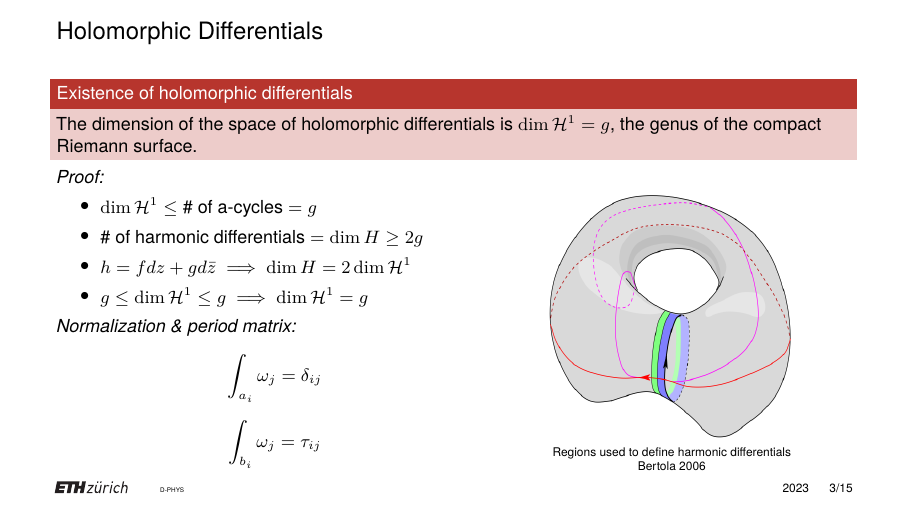
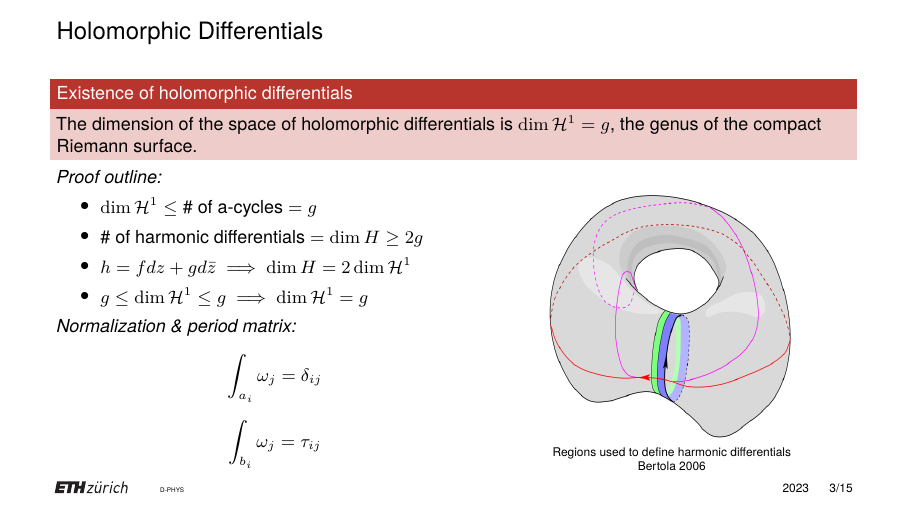
Before and after one commit to artlis321/Proseminar-RSandTF, LaTeX slides (Presentation/BeamerPresentation/B12presentation.tex): page 4 of 16. Compiled offline with pdfLaTeX.

Commit message:
Fixing typo

```diff
--- a/Presentation/BeamerPresentation/B12presentation.tex
+++ b/Presentation/BeamerPresentation/B12presentation.tex
@@ -45,7 +45,7 @@
 
     \begin{columns}[onlytextwidth]
         \begin{column}{0.55\textwidth}
-            \emph{Proof:}
+            \emph{Proof outline:}
             \begin{itemize}
                 \item $\dim \mathcal H^1 \leq \text{\# of a-cycles} = g$
                 \item $\text{\# of harmonic differentials} = \dim H \geq 2g$
```
Also changed, not shown: Presentation/BeamerPresentation/B12presentation.pdf.
